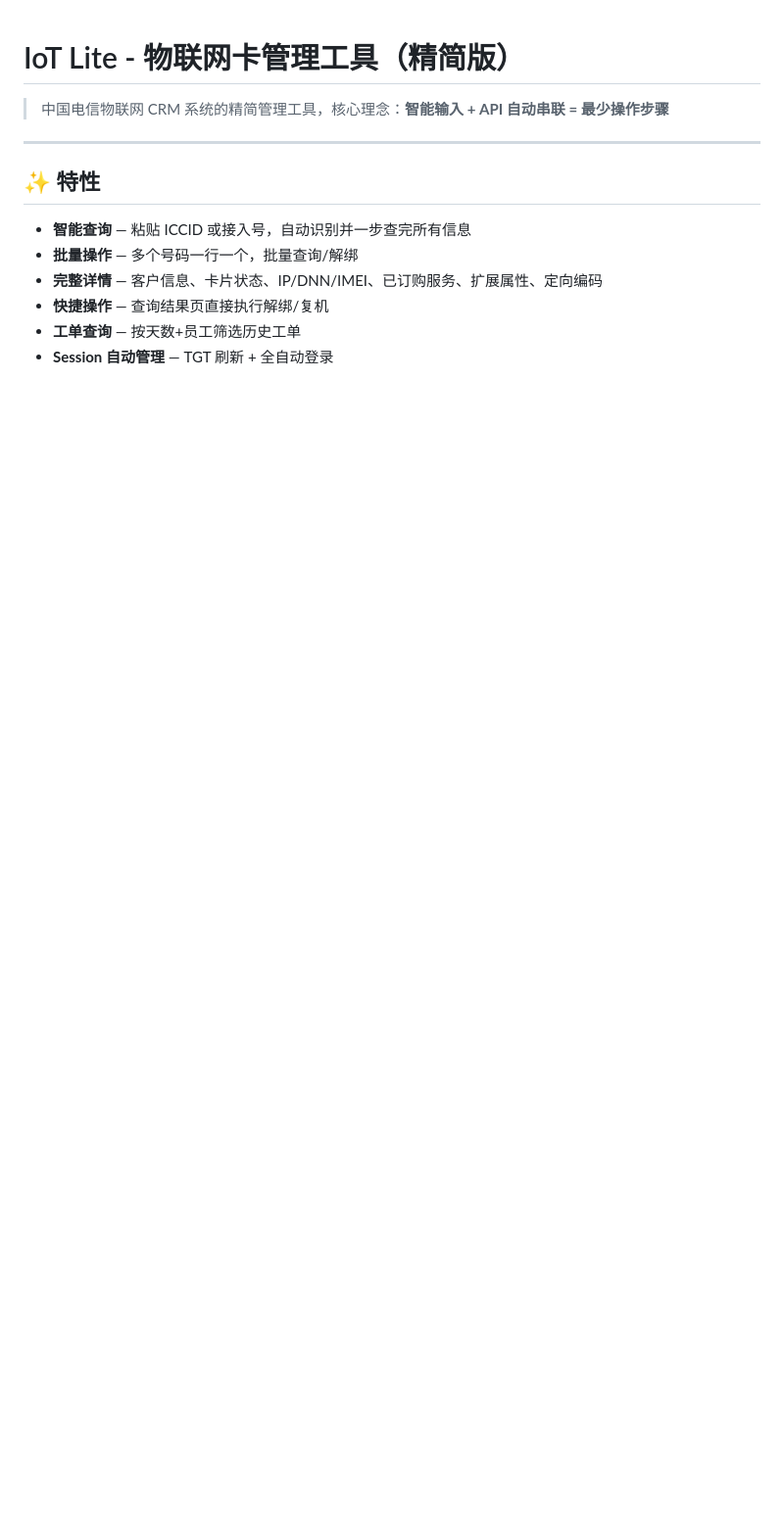
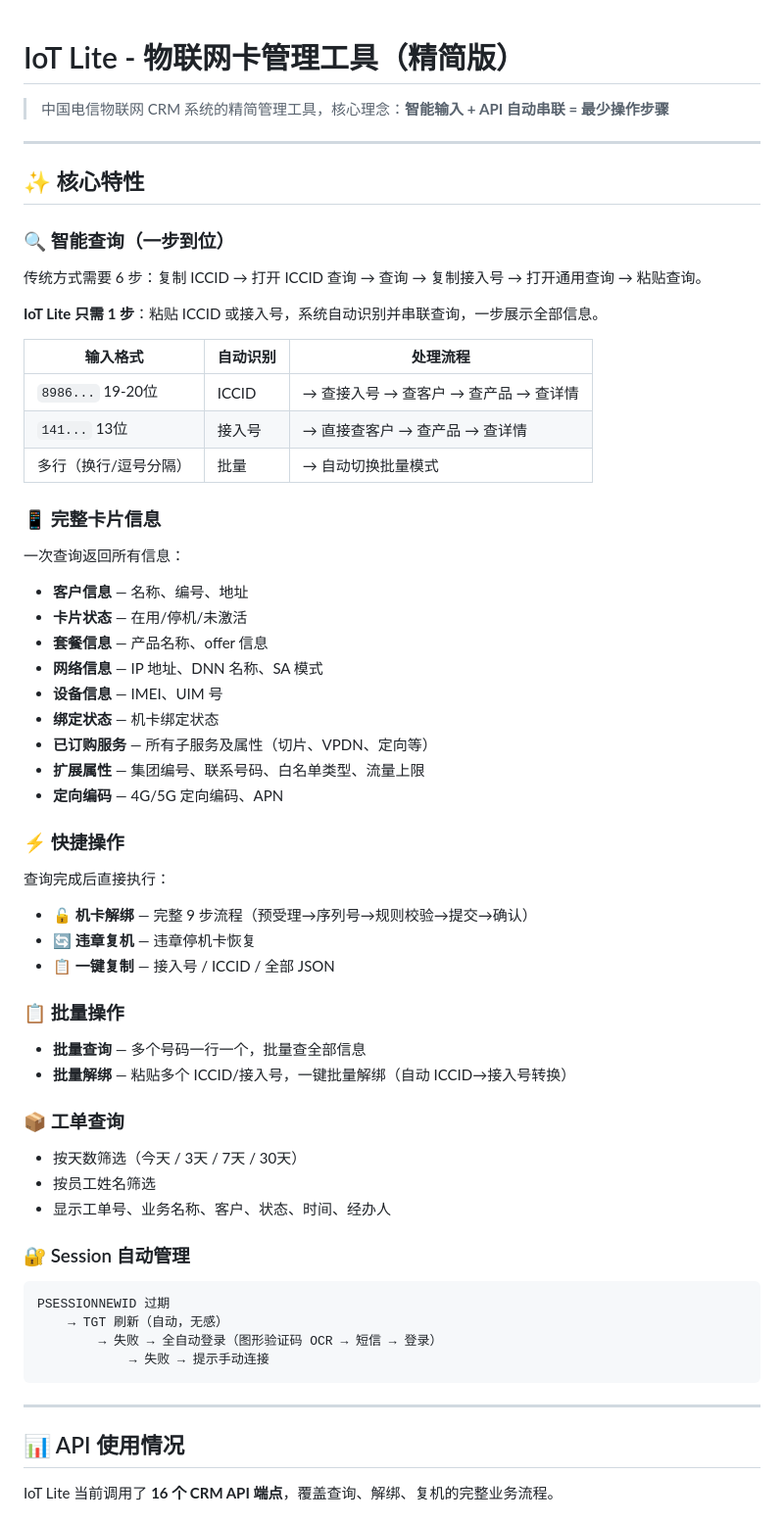
Before and after one commit to sleep1234/iot-lite, a Markdown page: README.md, the part around one of its changes. Shown at 98% size. Drawn GitHub-style; blank space fills up the shorter version.

````diff
--- a/README.md
+++ b/README.md
@@ -4,11 +4,65 @@
 
 ---
 
-## ✨ 特性
+## ✨ 核心特性
 
-- **智能查询** — 粘贴 ICCID 或接入号，自动识别并一步查完所有信息
-- **批量操作** — 多个号码一行一个，批量查询/解绑
-- **完整详情** — 客户信息、卡片状态、IP/DNN/IMEI、已订购服务、扩展属性、定向编码
-- **快捷操作** — 查询结果页直接执行解绑/复机
-- **工单查询** — 按天数+员工筛选历史工单
-- **Session 自动管理** — TGT 刷新 + 全自动登录
+### 🔍 智能查询（一步到位）
+
+传统方式需要 6 步：复制 ICCID → 打开 ICCID 查询 → 查询 → 复制接入号 → 打开通用查询 → 粘贴查询。
+
+**IoT Lite 只需 1 步**：粘贴 ICCID 或接入号，系统自动识别并串联查询，一步展示全部信息。
+
+| 输入格式 | 自动识别 | 处理流程 |
+|----------|----------|----------|
+| `8986...` 19-20位 | ICCID | → 查接入号 → 查客户 → 查产品 → 查详情 |
+| `141...` 13位 | 接入号 | → 直接查客户 → 查产品 → 查详情 |
+| 多行（换行/逗号分隔） | 批量 | → 自动切换批量模式 |
+
+### 📱 完整卡片信息
+
+一次查询返回所有信息：
+
+- **客户信息** — 名称、编号、地址
+- **卡片状态** — 在用/停机/未激活
+- **套餐信息** — 产品名称、offer 信息
+- **网络信息** — IP 地址、DNN 名称、SA 模式
+- **设备信息** — IMEI、UIM 号
+- **绑定状态** — 机卡绑定状态
+- **已订购服务** — 所有子服务及属性（切片、VPDN、定向等）
+- **扩展属性** — 集团编号、联系号码、白名单类型、流量上限
+- **定向编码** — 4G/5G 定向编码、APN
+
+### ⚡ 快捷操作
+
+查询完成后直接执行：
+
+- 🔓 **机卡解绑** — 完整 9 步流程（预受理→序列号→规则校验→提交→确认）
+- 🔄 **违章复机** — 违章停机卡恢复
+- 📋 **一键复制** — 接入号 / ICCID / 全部 JSON
+
+### 📋 批量操作
+
+- **批量查询** — 多个号码一行一个，批量查全部信息
+- **批量解绑** — 粘贴多个 ICCID/接入号，一键批量解绑（自动 ICCID→接入号转换）
+
+### 📦 工单查询
+
+- 按天数筛选（今天 / 3天 / 7天 / 30天）
+- 按员工姓名筛选
+- 显示工单号、业务名称、客户、状态、时间、经办人
+
+### 🔐 Session 自动管理
+
+```
+PSESSIONNEWID 过期
+    → TGT 刷新（自动，无感）
+        → 失败 → 全自动登录（图形验证码 OCR → 短信 → 登录）
+            → 失败 → 提示手动连接
+```
+
+---
+
+## 📊 API 使用情况
+
+IoT Lite 当前调用了 **16 个 CRM API 端点**，覆盖查询、解绑、复机的完整业务流程。
+
````
Also changed, not shown: other parts of README.md (+118 -123 lines).
